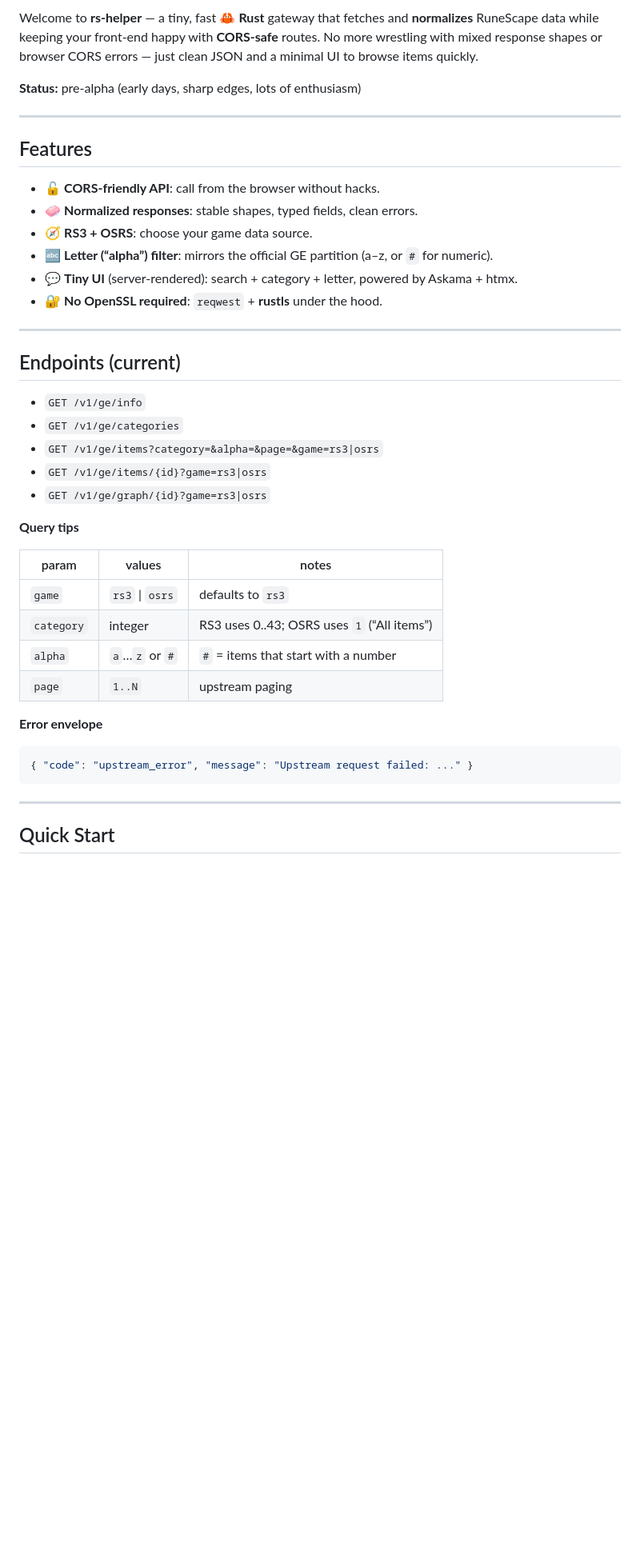
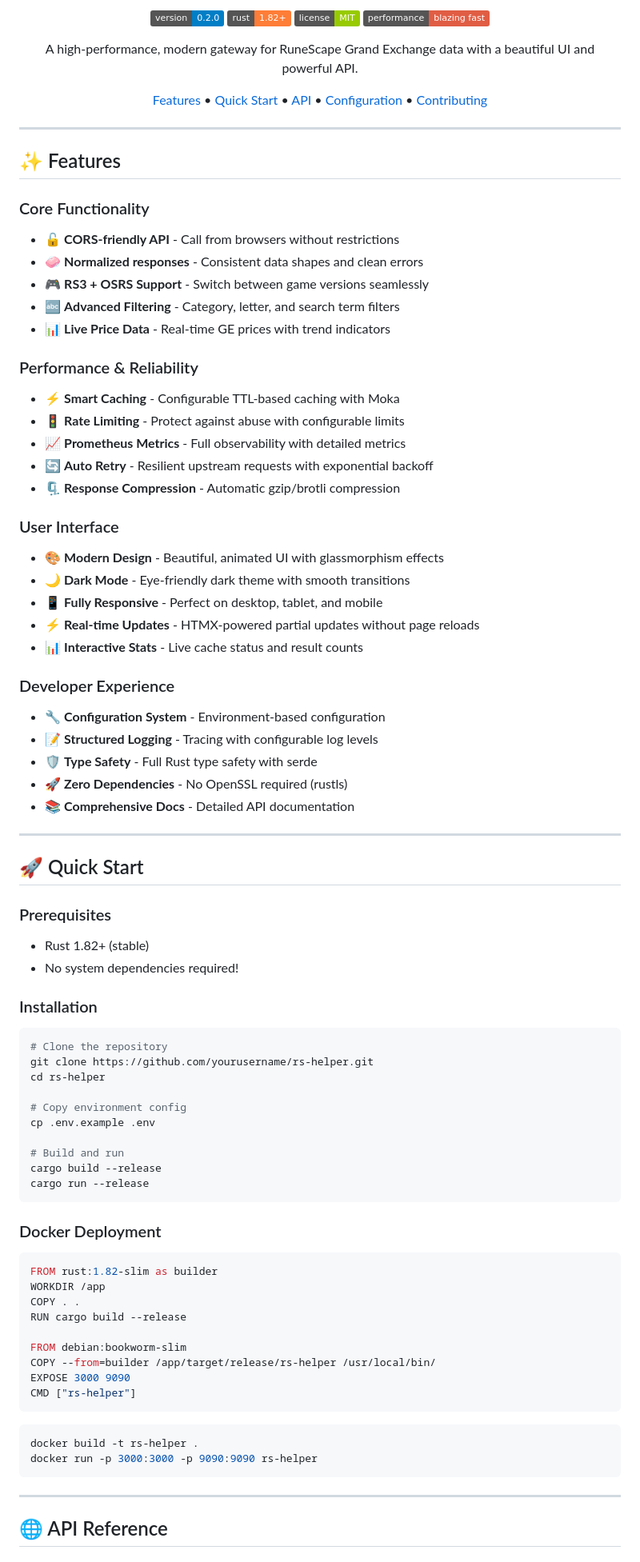
Before and after one commit to tiagorahal/rs-helper, a Markdown page: README.md, the part around the change printed below. Shown: that part at 80% size. GitHub-like rendering; badges without logos; blank space fills up the shorter version.

````diff
--- a/README.md
+++ b/README.md
@@ -3,46 +4,90 @@
 
-Welcome to **rs-helper** — a tiny, fast 🦀 **Rust** gateway that fetches and **normalizes** RuneScape data while keeping your front-end happy with **CORS-safe** routes.
-No more wrestling with mixed response shapes or browser CORS errors — just clean JSON and a minimal UI to browse items quickly.
+![Version](https://img.shields.io/badge/version-0.2.0-blue.svg)
+![Rust](https://img.shields.io/badge/rust-1.82+-orange.svg)
+![License](https://img.shields.io/badge/license-MIT-green.svg)
+[![Performance](https://img.shields.io/badge/performance-blazing%20fast-red.svg)](https://github.com/yourusername/rs-helper)
 
-**Status:** pre-alpha (early days, sharp edges, lots of enthusiasm)
+A high-performance, modern gateway for RuneScape Grand Exchange data with a beautiful UI and powerful API.
+
+[Features](#features) • [Quick Start](#quick-start) • [API](#api-reference) • [Configuration](#configuration) • [Contributing](#contributing)
+
+</div>
 
 ---
 
-## Features
+## ✨ Features
 
-* 🔓 **CORS-friendly API**: call from the browser without hacks.
-* 🧼 **Normalized responses**: stable shapes, typed fields, clean errors.
-* 🧭 **RS3 + OSRS**: choose your game data source.
-* 🔤 **Letter (“alpha”) filter**: mirrors the official GE partition (a–z, or `#` for numeric).
-* 💬 **Tiny UI** (server-rendered): search + category + letter, powered by Askama + htmx.
-* 🔐 **No OpenSSL required**: `reqwest` + **rustls** under the hood.
+### Core Functionality
+- 🔓 **CORS-friendly API** - Call from browsers without restrictions
+- 🧼 **Normalized responses** - Consistent data shapes and clean errors
+- 🎮 **RS3 + OSRS Support** - Switch between game versions seamlessly
+- 🔤 **Advanced Filtering** - Category, letter, and search term filters
+- 📊 **Live Price Data** - Real-time GE prices with trend indicators
+
+### Performance & Reliability
+- ⚡ **Smart Caching** - Configurable TTL-based caching with Moka
+- 🚦 **Rate Limiting** - Protect against abuse with configurable limits
+- 📈 **Prometheus Metrics** - Full observability with detailed metrics
+- 🔄 **Auto Retry** - Resilient upstream requests with exponential backoff
+- 🗜️ **Response Compression** - Automatic gzip/brotli compression
+
+### User Interface
+- 🎨 **Modern Design** - Beautiful, animated UI with glassmorphism effects
+- 🌙 **Dark Mode** - Eye-friendly dark theme with smooth transitions
+- 📱 **Fully Responsive** - Perfect on desktop, tablet, and mobile
+- ⚡ **Real-time Updates** - HTMX-powered partial updates without page reloads
+- 📊 **Interactive Stats** - Live cache status and result counts
+
+### Developer Experience
+- 🔧 **Configuration System** - Environment-based configuration
+- 📝 **Structured Logging** - Tracing with configurable log levels
+- 🛡️ **Type Safety** - Full Rust type safety with serde
+- 🚀 **Zero Dependencies** - No OpenSSL required (rustls)
+- 📚 **Comprehensive Docs** - Detailed API documentation
 
 ---
 
-## Endpoints (current)
+## 🚀 Quick Start
 
-* `GET /v1/ge/info`
-* `GET /v1/ge/categories`
-* `GET /v1/ge/items?category=&alpha=&page=&game=rs3|osrs`
-* `GET /v1/ge/items/{id}?game=rs3|osrs`
-* `GET /v1/ge/graph/{id}?game=rs3|osrs`
+### Prerequisites
+- Rust 1.82+ (stable)
+- No system dependencies required!
 
-**Query tips**
+### Installation
 
-| param      | values          | notes                                       |
-| ---------- | --------------- | ------------------------------------------- |
-| `game`     | `rs3` \| `osrs` | defaults to `rs3`                           |
-| `category` | integer         | RS3 uses 0..43; OSRS uses `1` (“All items”) |
-| `alpha`    | `a`…`z` or `#`  | `#` = items that start with a number        |
-| `page`     | `1..N`          | upstream paging                             |
+```bash
+# Clone the repository
+git clone https://github.com/yourusername/rs-helper.git
+cd rs-helper
 
-**Error envelope**
+# Copy environment config
+cp .env.example .env
 
-```json
-{ "code": "upstream_error", "message": "Upstream request failed: ..." }
+# Build and run
+cargo build --release
+cargo run --release
+```
+
+### Docker Deployment
+
+```dockerfile
+FROM rust:1.82-slim as builder
+WORKDIR /app
+COPY . .
+RUN cargo build --release
+
+FROM debian:bookworm-slim
+COPY --from=builder /app/target/release/rs-helper /usr/local/bin/
+EXPOSE 3000 9090
+CMD ["rs-helper"]
+```
+
+```bash
+docker build -t rs-helper .
+docker run -p 3000:3000 -p 9090:9090 rs-helper
 ```
 
 ---
 
-## Quick Start
+## 🌐 API Reference
 
````
Also changed, not shown: other parts of README.md (+197 -41 lines).
